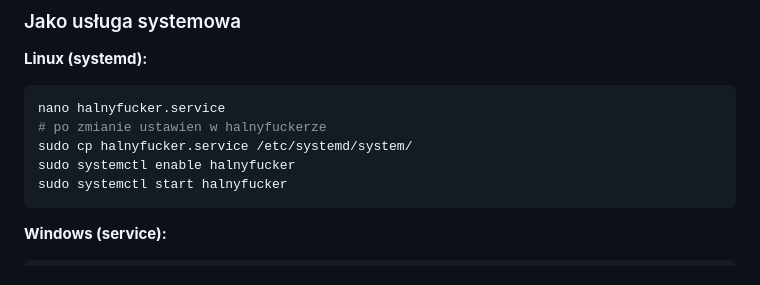
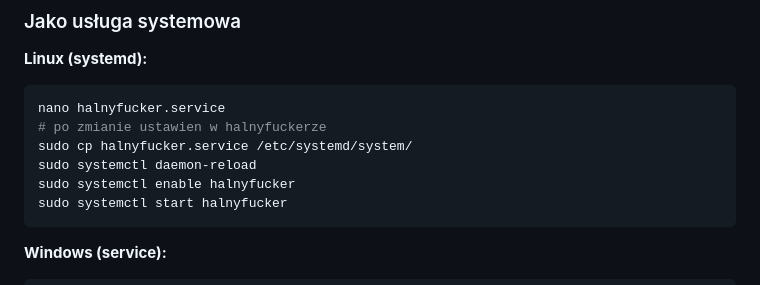
Before and after one commit to ZorinOnTop/HALNyFucker, a Markdown page: README.md, the part around the change. Rendered like a GitHub page.

Commit message:
Include systemctl daemon-reload command
Add command to reload systemd daemon after service file update.

````diff
--- a/README.md
+++ b/README.md
@@ -97,6 +97,7 @@ Wejdź na `http://localhost:42569` - przy pierwszym uruchomieniu zostaniesz prze
 nano halnyfucker.service
 # po zmianie ustawien w halnyfuckerze
 sudo cp halnyfucker.service /etc/systemd/system/
+sudo systemctl daemon-reload
 sudo systemctl enable halnyfucker
 sudo systemctl start halnyfucker
 ```
````
